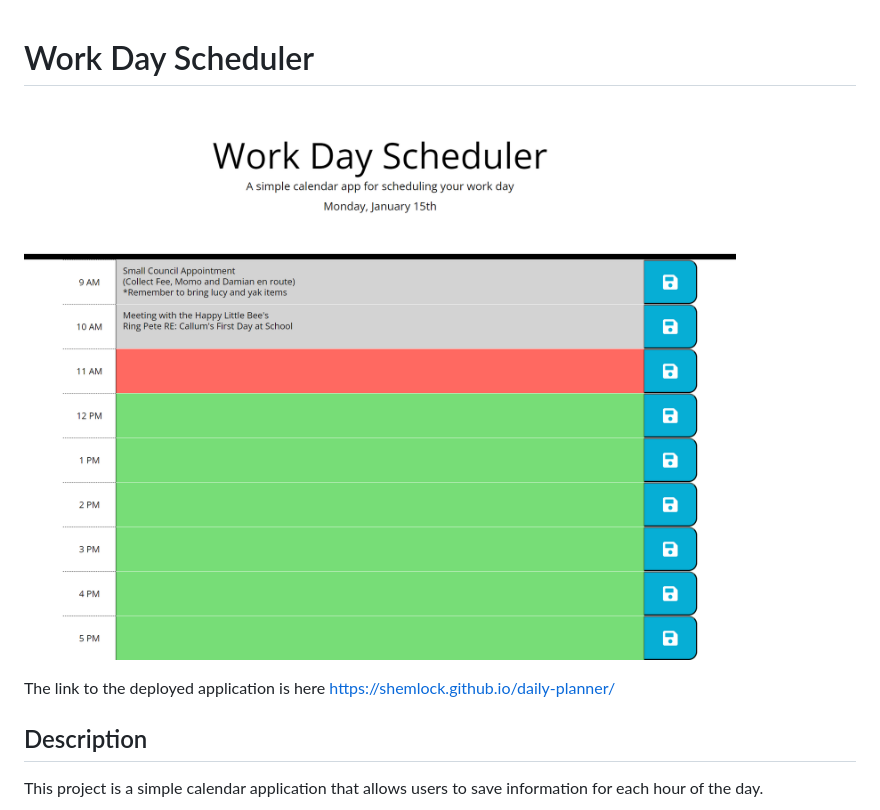
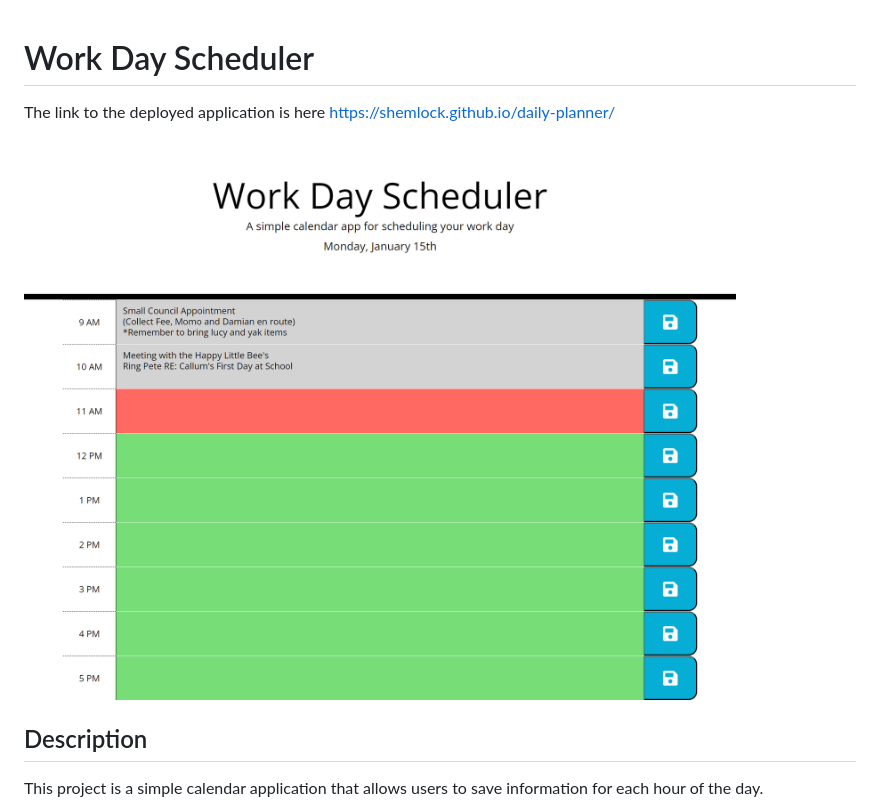
Before and after one commit to shemlock/daily-planner, a Markdown page: README.md, the part around the change. Drawn GitHub-style.

Commit message:
Update README.md
This commit updates the README.md file

```diff
--- a/README.md
+++ b/README.md
@@ -1,7 +1,8 @@
 # Work Day Scheduler
-![daily planner](assets/images/planner.png)
 
 The link to the deployed application is here https://shemlock.github.io/daily-planner/
+
+![daily planner](assets/images/planner.png)
 
 ## Description
 
```
